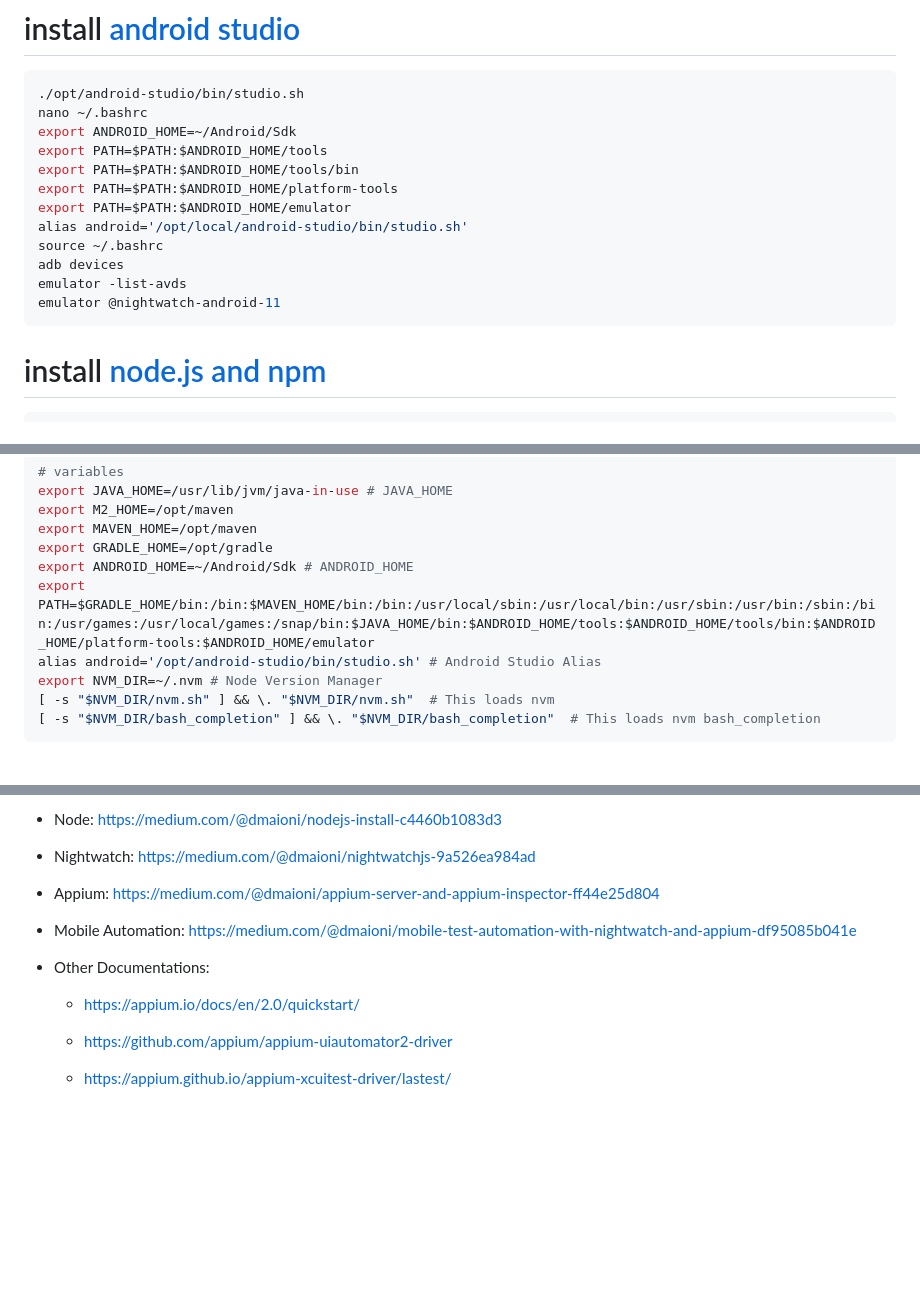
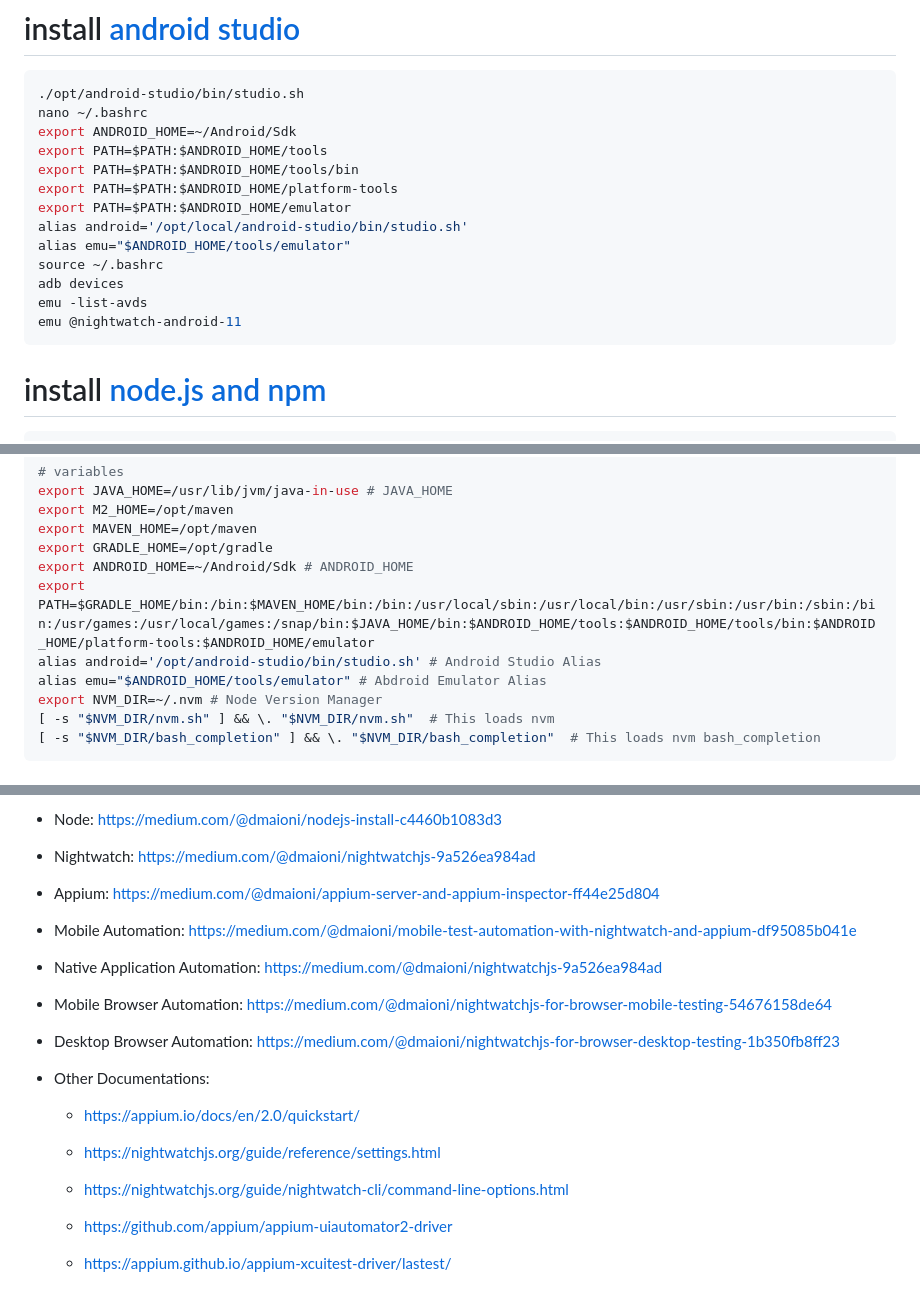
Before and after one commit to maioni/nightwatch-appium-android, a Markdown page: README.md, 3 parts joined by grey strips. Rendered like a GitHub page; blank space fills up the shorter version.

````diff
--- a/README.md
+++ b/README.md
@@ -22,10 +22,11 @@ export PATH=$PATH:$ANDROID_HOME/tools/bin
 export PATH=$PATH:$ANDROID_HOME/platform-tools
 export PATH=$PATH:$ANDROID_HOME/emulator
 alias android='/opt/local/android-studio/bin/studio.sh'
+alias emu="$ANDROID_HOME/tools/emulator"
 source ~/.bashrc
 adb devices
-emulator -list-avds
-emulator @nightwatch-android-11
+emu -list-avds
+emu @nightwatch-android-11
 ```
 # install [node.js and npm](https://nodejs.org)
 
@@ -62,6 +63,7 @@ export GRADLE_HOME=/opt/gradle
 export ANDROID_HOME=~/Android/Sdk # ANDROID_HOME
 export PATH=$GRADLE_HOME/bin:/bin:$MAVEN_HOME/bin:/bin:/usr/local/sbin:/usr/local/bin:/usr/sbin:/usr/bin:/sbin:/bin:/usr/games:/usr/local/games:/snap/bin:$JAVA_HOME/bin:$ANDROID_HOME/tools:$ANDROID_HOME/tools/bin:$ANDROID_HOME/platform-tools:$ANDROID_HOME/emulator
 alias android='/opt/android-studio/bin/studio.sh' # Android Studio Alias
+alias emu="$ANDROID_HOME/tools/emulator" # Abdroid Emulator Alias
 export NVM_DIR=~/.nvm # Node Version Manager
 [ -s "$NVM_DIR/nvm.sh" ] && \. "$NVM_DIR/nvm.sh"  # This loads nvm
 [ -s "$NVM_DIR/bash_completion" ] && \. "$NVM_DIR/bash_completion"  # This loads nvm bash_completion
@@ -110,9 +112,19 @@ wget https://github.com/webdriverio/native-demo-app/releases/download/v0.4.0/And
 
 - Mobile Automation: https://medium.com/@dmaioni/mobile-test-automation-with-nightwatch-and-appium-df95085b041e
 
+- Native Application Automation: https://medium.com/@dmaioni/nightwatchjs-9a526ea984ad
+
+- Mobile Browser Automation: https://medium.com/@dmaioni/nightwatchjs-for-browser-mobile-testing-54676158de64
+
+- Desktop Browser Automation: https://medium.com/@dmaioni/nightwatchjs-for-browser-desktop-testing-1b350fb8ff23
+
 - Other Documentations:
 
-    - https://appium.io/docs/en/2.0/quickstart/
+     - https://appium.io/docs/en/2.0/quickstart/
+
+     - https://nightwatchjs.org/guide/reference/settings.html
+
+     - https://nightwatchjs.org/guide/nightwatch-cli/command-line-options.html
 
      - https://github.com/appium/appium-uiautomator2-driver
 
````
